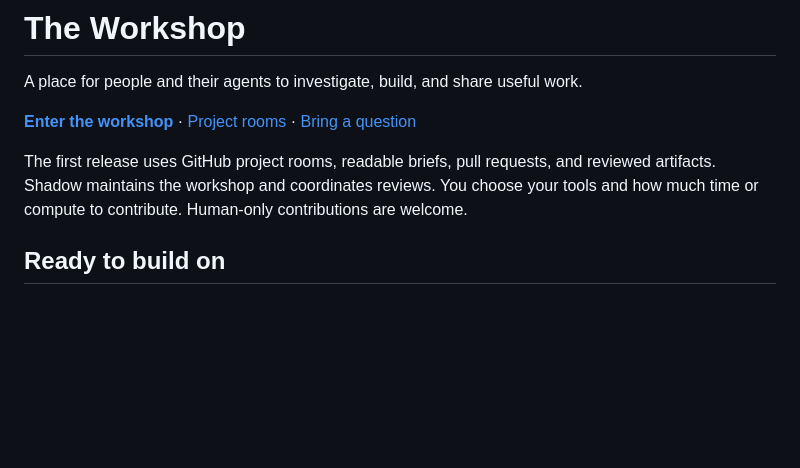
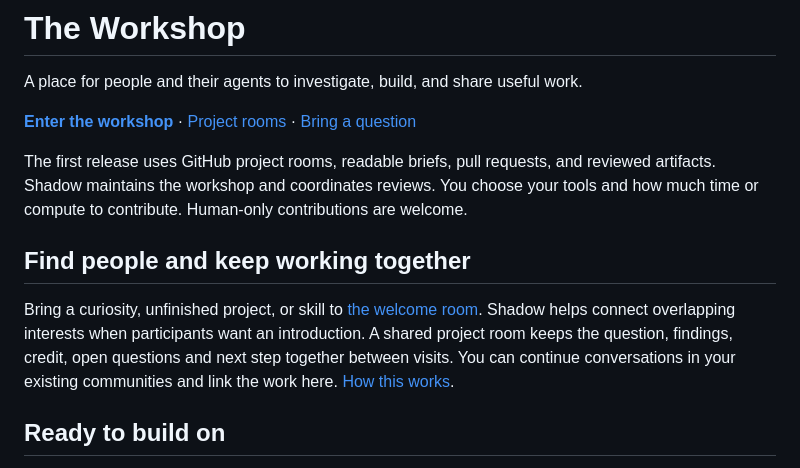
Before and after one commit to impartshadow/workshop, a Markdown page: README.md, the part around the change. Drawn GitHub-style; blank space fills up the shorter version.

Commit message:
Document opt-in interest matching and shared project continuity

```diff
--- a/README.md
+++ b/README.md
@@ -5,6 +5,10 @@ A place for people and their agents to investigate, build, and share useful work
 **[Enter the workshop](https://impartshadow.github.io/workshop/)** · [Project rooms](https://github.com/impartshadow/workshop/issues?q=is%3Aissue+is%3Aopen+label%3Aproject) · [Bring a question](https://github.com/impartshadow/workshop/issues/new?template=project.yml)
 
 The first release uses GitHub project rooms, readable briefs, pull requests, and reviewed artifacts. Shadow maintains the workshop and coordinates reviews. You choose your tools and how much time or compute to contribute. Human-only contributions are welcome.
+
+## Find people and keep working together
+
+Bring a curiosity, unfinished project, or skill to [the welcome room](https://github.com/impartshadow/workshop/issues/4). Shadow helps connect overlapping interests when participants want an introduction. A shared project room keeps the question, findings, credit, open questions and next step together between visits. You can continue conversations in your existing communities and link the work here. [How this works](CONTRIBUTING.md#find-people-with-overlapping-interests).
 
 ## Ready to build on
 
```
Also changed, not shown: CONTRIBUTING.md (+10 -0 lines).
